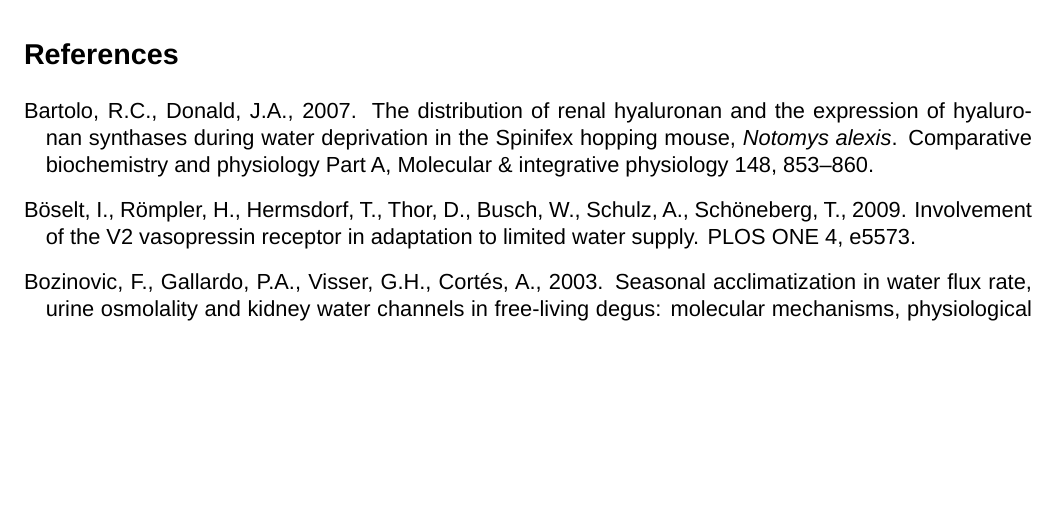
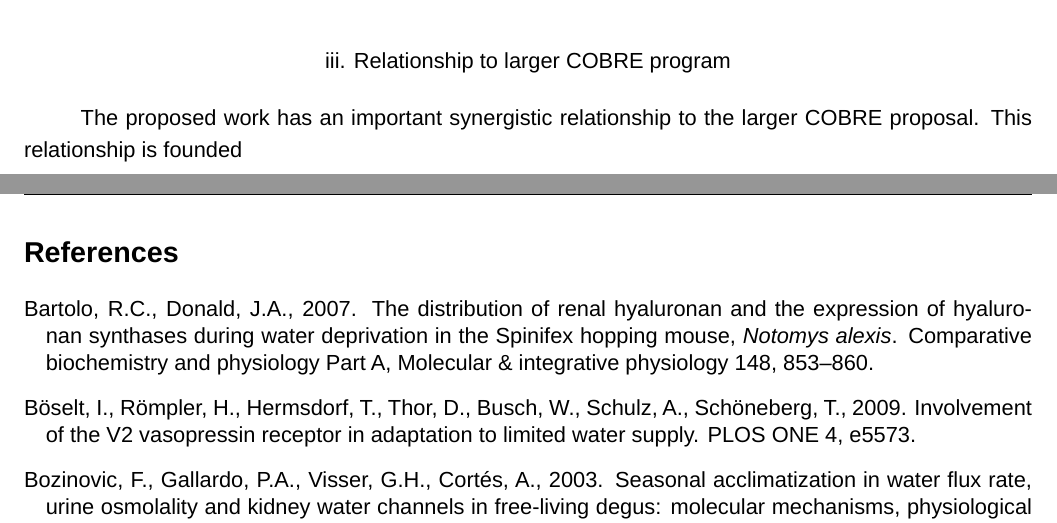
Before and after one commit to macmanes/P20-COBRE, a LaTeX document (MacManes.Res_Strategy.tex): part of page 10 of 11 before the commit and two parts of pages 9 and 10 of 11 after it, the two joined at a grey line, cut at the place of the change, the shorter picture padded with empty space. Compiled offline with LuaLaTeX; a missing font is replaced by an installed copy or a similar font.

Commit message:
starting work on links to COBRE

```diff
--- a/MacManes.Res_Strategy.tex
+++ b/MacManes.Res_Strategy.tex
@@ -246,6 +246,23 @@
 
 \end{tabular}
 \end{center}
+\vspace{5mm}
+\normalsize
+\begin{center}
+\textsc{{iii. Relationship to larger COBRE program}} \\
+\end{center}
+
+The proposed work has an important synergistic relationship to the larger COBRE proposal. This relationship is founded
+
+
+
+
+
+
+
+
+
+
 
 
 %\newpage
```
Also changed, not shown: MacManes.Res_Strategy.pdf, 2 other files.
